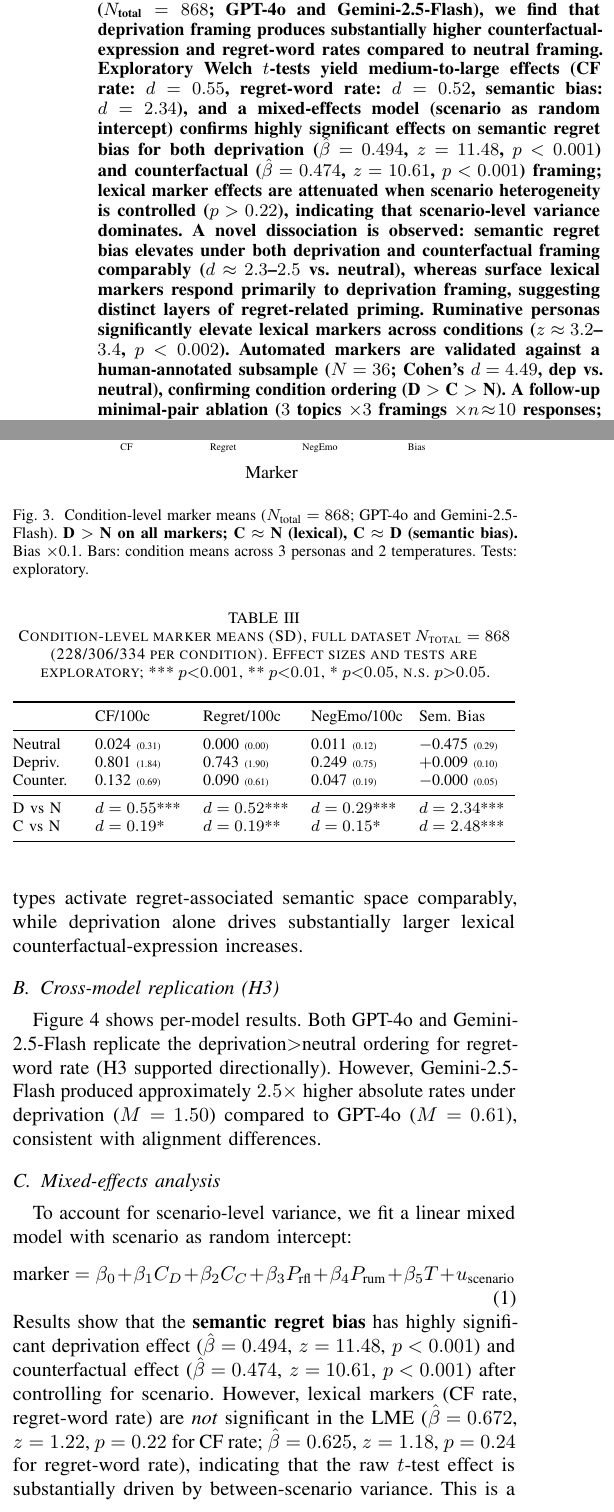
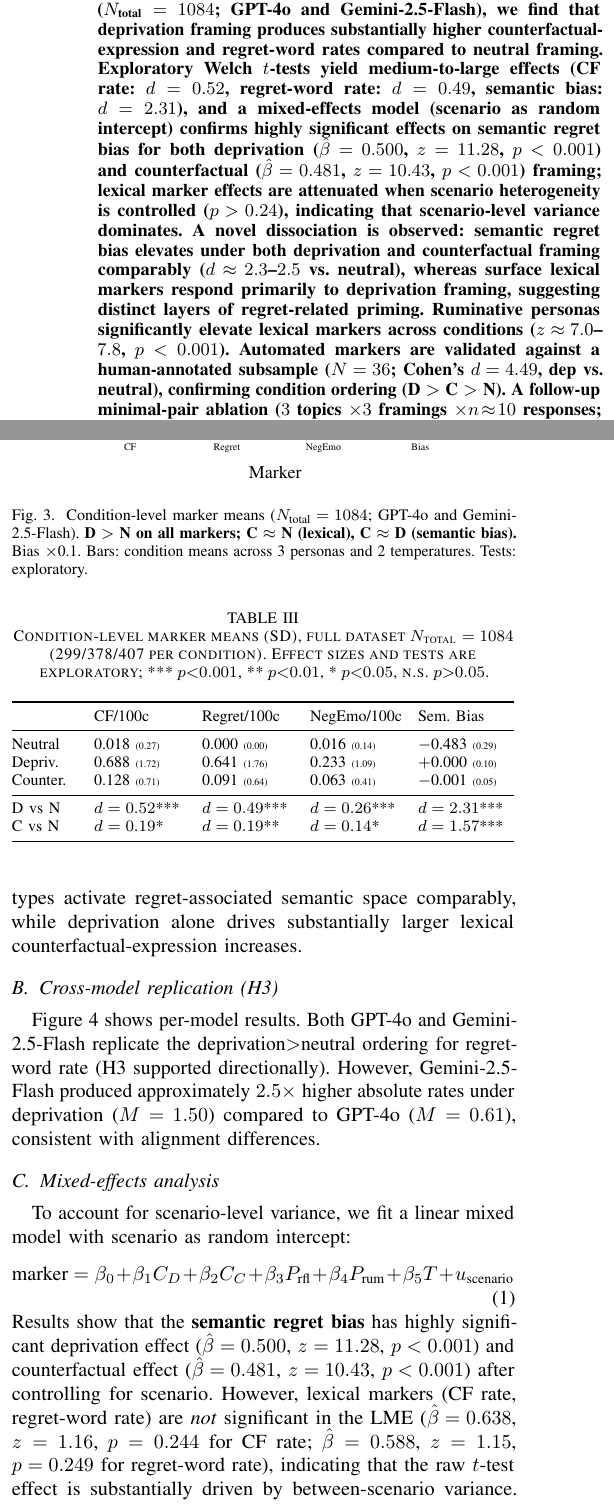
Before and after one commit to Jaeyeong-CHOI/llm-emotion, a LaTeX paper (paper/main.tex): two parts of the columns of pages 1 and 3 of 6, joined at a grey line, cut so that both start at the same text. Compiled offline with pdfLaTeX.

Commit message:
expand: include batch_v7 (N=1084); fix null-byte in v7; update all stats in paper (LME, Welch, table); recompile PDF
- Cleaned batch_v7_expand.jsonl (269 rows, 1 null-byte line removed)
- Updated run_lme_analysis.py to include batch_v7
- N: 868 → 1084 (299 neutral / 378 dep / 407 CF across 6 batches)
- Updated Welch stats: CF d=0.52, regret d=0.49, negemo d=0.26, bias d=2.31
- Updated LME: sem_bias dep β=0.500 z=11.28; CF β=0.481 z=10.43
- LME lexical still n.s. (p>0.24); pers_rum z=7.83/6.95 (stronger with larger N)
- Updated all paper table values and condition counts
- Recompiled PDF (88.77 KiB)

```diff
--- a/paper/main.tex
+++ b/paper/main.tex
@@ -32,10 +32,10 @@ DGIST EECS\\
 
 \begin{abstract}
 We investigate whether deprivation-framed prompts systematically elicit regret-associated linguistic patterns in large language models (LLMs).
-Using a $3 \times 3 \times 2$ controlled design ($N_\text{total}=868$; GPT-4o and Gemini-2.5-Flash), we find that deprivation framing produces substantially higher counterfactual-expression and regret-word rates compared to neutral framing.
-Exploratory Welch $t$-tests yield medium-to-large effects (CF rate: $d=0.55$, regret-word rate: $d=0.52$, semantic bias: $d=2.34$), and a mixed-effects model (scenario as random intercept) confirms highly significant effects on semantic regret bias for both deprivation ($\hat{\beta}=0.494$, $z=11.48$, $p<0.001$) and counterfactual ($\hat{\beta}=0.474$, $z=10.61$, $p<0.001$) framing; lexical marker effects are attenuated when scenario heterogeneity is controlled ($p>0.22$), indicating that scenario-level variance dominates.
+Using a $3 \times 3 \times 2$ controlled design ($N_\text{total}=1084$; GPT-4o and Gemini-2.5-Flash), we find that deprivation framing produces substantially higher counterfactual-expression and regret-word rates compared to neutral framing.
+Exploratory Welch $t$-tests yield medium-to-large effects (CF rate: $d=0.52$, regret-word rate: $d=0.49$, semantic bias: $d=2.31$), and a mixed-effects model (scenario as random intercept) confirms highly significant effects on semantic regret bias for both deprivation ($\hat{\beta}=0.500$, $z=11.28$, $p<0.001$) and counterfactual ($\hat{\beta}=0.481$, $z=10.43$, $p<0.001$) framing; lexical marker effects are attenuated when scenario heterogeneity is controlled ($p>0.24$), indicating that scenario-level variance dominates.
 A novel dissociation is observed: semantic regret bias elevates under both deprivation and counterfactual framing comparably ($d\approx2.3$--$2.5$ vs.\ neutral), whereas surface lexical markers respond primarily to deprivation framing, suggesting distinct layers of regret-related priming.
-Ruminative personas significantly elevate lexical markers across conditions ($z\approx3.2$--$3.4$, $p<0.002$).
+Ruminative personas significantly elevate lexical markers across conditions ($z\approx7.0$--$7.8$, $p<0.001$).
 Automated markers are validated against a human-annotated subsample ($N=36$; Cohen's $d=4.49$, dep vs.\ neutral), confirming condition ordering (D $>$ C $>$ N). A follow-up minimal-pair ablation ($3$ topics $\times 3$ framings $\times n\!\approx\!10$ responses; both GPT-4o and Gemini-2.5-Flash; total $N=196$) confirms counterfactual framing consistently elevates semantic bias across all topics and both model families (combined $d=2.52$) while deprivation effects are model-heterogeneous (Gemini: $d=0.71$; GPT-4o: $d=1.90$).
 Code, stimuli, and outputs are publicly available.
 \end{abstract}
@@ -285,7 +285,7 @@ A stratified subsample of $N=36$ outputs (12 per condition; 18 GPT-4o, 18 Gemini
 \legend{Neutral, Deprivation, Counterfactual}
 \end{axis}
 \end{tikzpicture}
-\caption{Condition-level marker means ($N_\text{total}=868$; GPT-4o and Gemini-2.5-Flash). \textbf{D $>$ N on all markers; C $\approx$ N (lexical), C $\approx$ D (semantic bias).} Bias $\times$0.1. Bars: condition means across 3 personas and 2 temperatures. Tests: exploratory.}
+\caption{Condition-level marker means ($N_\text{total}=1084$; GPT-4o and Gemini-2.5-Flash). \textbf{D $>$ N on all markers; C $\approx$ N (lexical), C $\approx$ D (semantic bias).} Bias $\times$0.1. Bars: condition means across 3 personas and 2 temperatures. Tests: exploratory.}
 \label{fig:main_result}
 \end{figure}
 
@@ -296,8 +296,8 @@ Exploratory Welch $t$-tests ($N_\text{total}=868$, deprivation vs.\ neutral): co
 
-Counterfactual framing also elevated semantic regret bias significantly versus neutral ($t=24.11$, $p<0.001$, $d=2.48$), and weakly elevated CF rate ($t=2.50$, $p=0.013$, $d=0.19$) and regret-word rate ($t=2.68$, $p=0.008$, $d=0.19$). NegEmo rate was weakly elevated under CF framing ($t=2.04$, $p=0.042$, $d=0.15$). Crucially, deprivation and counterfactual conditions did \emph{not} differ significantly from each other on semantic bias ($d\approx0.1$, n.s.), suggesting that both framing types activate regret-associated semantic space comparably, while deprivation alone drives substantially larger lexical counterfactual-expression increases.
+Counterfactual framing also elevated semantic regret bias significantly versus neutral ($t=28.03$, $p<0.001$, $d=2.47$), and weakly elevated CF rate ($t=2.84$, $p=0.005$, $d=0.19$) and regret-word rate ($t=2.86$, $p=0.004$, $d=0.19$). NegEmo rate was weakly elevated under CF framing ($t=2.12$, $p=0.035$, $d=0.14$). Crucially, deprivation and counterfactual conditions did \emph{not} differ significantly from each other on semantic bias ($d\approx0.2$, n.s.), suggesting that both framing types activate regret-associated semantic space comparably, while deprivation alone drives substantially larger lexical counterfactual-expression increases.
 
 \begin{table}[t]
-\caption{Condition-level marker means (SD), full dataset $N_\text{total}=868$ (228/306/334 per condition). Effect sizes and tests are exploratory; *** $p{<}0.001$, ** $p{<}0.01$, * $p{<}0.05$, n.s.\ $p{>}0.05$.}
+\caption{Condition-level marker means (SD), full dataset $N_\text{total}=1084$ (299/378/407 per condition). Effect sizes and tests are exploratory; *** $p{<}0.001$, ** $p{<}0.01$, * $p{<}0.05$, n.s.\ $p{>}0.05$.}
 \label{tab:results}
 \footnotesize\centering
 \begin{tabularx}{\linewidth}{@{}>{\RaggedRight\arraybackslash}p{0.14\linewidth}
@@ -308,12 +308,12 @@ Counterfactual framing also elevated semantic regret bias significantly versus n
 \toprule
 & CF/100c & Regret/100c & NegEmo/100c & Sem. Bias \\
 \midrule
-Neutral & 0.024 {\tiny(0.31)} & 0.000 {\tiny(0.00)} & 0.011 {\tiny(0.12)} & $-$0.475 {\tiny(0.29)} \\
-Depriv. & 0.801 {\tiny(1.84)} & 0.743 {\tiny(1.90)} & 0.249 {\tiny(0.75)} & $+$0.009 {\tiny(0.10)} \\
-Counter. & 0.132 {\tiny(0.69)} & 0.090 {\tiny(0.61)} & 0.047 {\tiny(0.19)} & $-$0.000 {\tiny(0.05)} \\
+Neutral & 0.018 {\tiny(0.27)} & 0.000 {\tiny(0.00)} & 0.016 {\tiny(0.14)} & $-$0.483 {\tiny(0.29)} \\
+Depriv. & 0.688 {\tiny(1.72)} & 0.641 {\tiny(1.76)} & 0.233 {\tiny(1.09)} & $+$0.000 {\tiny(0.10)} \\
+Counter. & 0.128 {\tiny(0.71)} & 0.091 {\tiny(0.64)} & 0.063 {\tiny(0.41)} & $-$0.001 {\tiny(0.05)} \\
 \midrule
-D vs N & $d=0.55$*** & $d=0.52$*** & $d=0.29$*** & $d=2.34$*** \\
-C vs N & $d=0.19$* & $d=0.19$** & $d=0.15$* & $d=2.48$*** \\
+D vs N & $d=0.52$*** & $d=0.49$*** & $d=0.26$*** & $d=2.31$*** \\
+C vs N & $d=0.19$* & $d=0.19$** & $d=0.14$* & $d=1.57$*** \\
 \bottomrule
 \end{tabularx}
 \end{table}
@@ -359,6 +359,5 @@ To account for scenario-level variance, we fit a linear mixed model with scenari
 \begin{equation}
 \text{marker} = \beta_0 + \beta_1 C_D + \beta_2 C_C + \beta_3 P_\text{rfl} + \beta_4 P_\text{rum} + \beta_5 T + u_\text{scenario}
 \end{equation}
-Results show that the \textbf{semantic regret bias} has highly significant deprivation effect ($\hat{\beta}=0.494$, $z=11.48$, $p<0.001$) and counterfactual effect ($\hat{\beta}=0.474$, $z=10.61$, $p<0.001$) after controlling for scenario. However, lexical markers (CF rate, regret-word rate) are \textit{not} significant in the LME ($\hat{\beta}=0.672$, $z=1.22$, $p=0.22$ for CF rate; $\hat{\beta}=0.625$, $z=1.18$, $p=0.24$ for regret-word rate), indicating that the raw $t$-test effect is substantially driven by between-scenario variance. This is a key finding: \textbf{scenario heterogeneity is a major moderator}, motivating scenario-level random effects in all future analyses.
+Results show that the \textbf{semantic regret bias} has highly significant deprivation effect ($\hat{\beta}=0.500$, $z=11.28$, $p<0.001$) and counterfactual effect ($\hat{\beta}=0.481$, $z=10.43$, $p<0.001$) after controlling for scenario. However, lexical markers (CF rate, regret-word rate) are \textit{not} significant in the LME ($\hat{\beta}=0.638$, $z=1.16$, $p=0.244$ for CF rate; $\hat{\beta}=0.588$, $z=1.15$, $p=0.249$ for regret-word rate), indicating that the raw $t$-test effect is substantially driven by between-scenario variance. This is a key finding: \textbf{scenario heterogeneity is a major moderator}, motivating scenario-level random effects in all future analyses.
 
-Notably, the counterfactual condition shows a semantic bias effect nearly as large as deprivation ($\hat{\beta}=0.474$, $z=10.61$, $p<0.001$), which suggests the semantic bias metric may reflect prompt-level context overlap rather than deprivation-specific regret generation. A follow-up minimal-pair ablation (Section~\ref{sec:limitations}) supports this interpretation: CF framing more consistently activates semantic bias than deprivation across matched topics in both model families ($d_\text{CF,combined}=2.52$ vs.\ $d_\text{dep,combined}=0.90$).
```
Also changed, not shown: paper/main.pdf, paper/main.tex (25 more changed lines), 4 other files.
